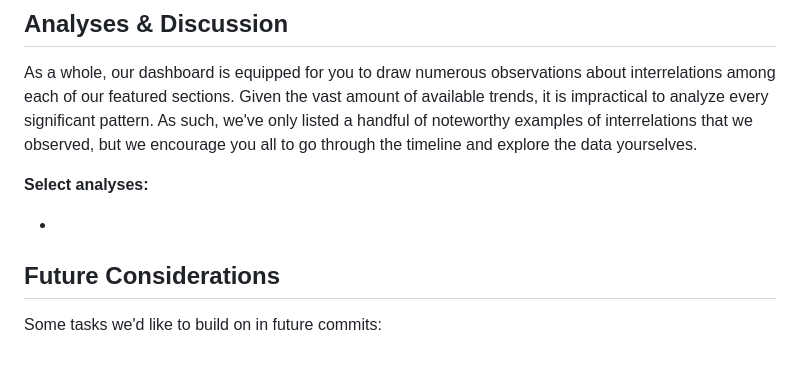
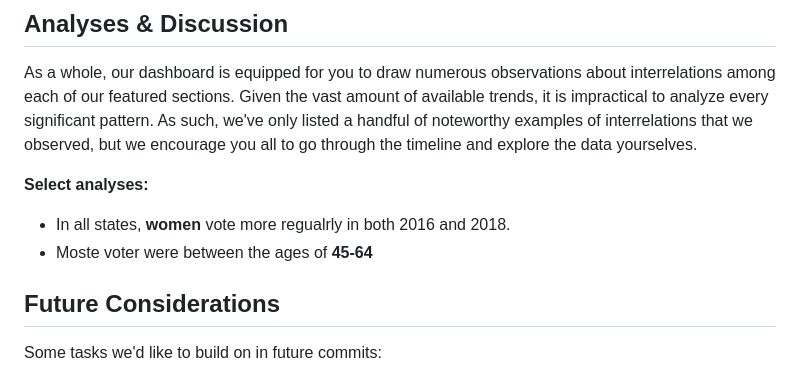
Before and after one commit to dave1407/Project3.github.io, a Markdown page: README.md, the part around the change. GitHub-like rendering.

```diff
--- a/README.md
+++ b/README.md
@@ -52,7 +52,8 @@ As a whole, our dashboard is equipped for you to draw numerous observations abou
 
 **Select analyses:**
 
-*
+* In all states, **women** vote more regualrly in both 2016 and 2018.
+* Moste voter were between the ages of **45-64**
 
 ## Future Considerations
 Some tasks we'd like to build on in future commits:
```
